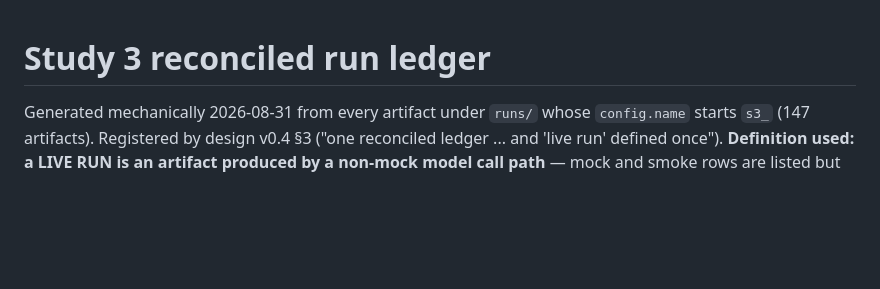
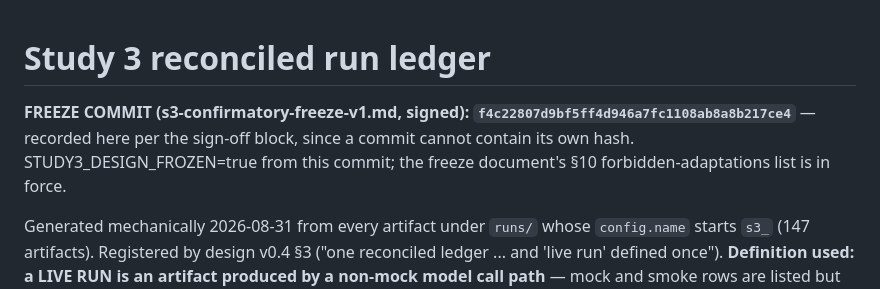
Before and after one commit to nickjlamb/observer-zero, a Markdown page: reports/s3-run-ledger.md, the part around the change. GitHub-like rendering; blank space fills up the shorter version.

Commit message:
Record freeze commit hash in run ledger

```diff
--- a/reports/s3-run-ledger.md
+++ b/reports/s3-run-ledger.md
@@ -1,4 +1,6 @@
 # Study 3 reconciled run ledger
+
+**FREEZE COMMIT (s3-confirmatory-freeze-v1.md, signed): `f4c22807d9bf5ff4d946a7fc1108ab8a8b217ce4`** — recorded here per the sign-off block, since a commit cannot contain its own hash. STUDY3_DESIGN_FROZEN=true from this commit; the freeze document's §10 forbidden-adaptations list is in force.
 
 Generated mechanically 2026-08-31 from every artifact under `runs/` whose `config.name` starts `s3_` (147 artifacts). Registered by design v0.4 §3 ("one reconciled ledger ... and 'live run' defined once"). **Definition used: a LIVE RUN is an artifact produced by a non-mock model call path** — mock and smoke rows are listed but are not live runs. Corpus role is derived from the R38 three-signal rule (instrumentValidation tag / poscontrol prompt variant / seed in 9190–9199): agreement → instrument-validation; any signal without full agreement → flagged as a provenance conflict (none found); no signal → experimental. Health is the stored R29 verdict; rows predating R29 say so rather than guessing. Sidecars: j3 = `.judged.json` (eval-v3), j4 = `.judged-eval-v4.json`, s4 = `.solo-v4.json` (F32 solo re-score).
 
```
